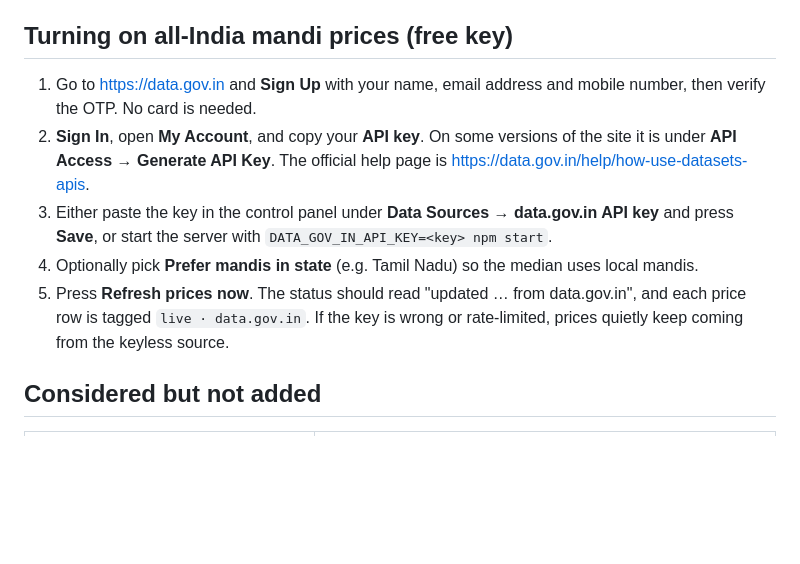
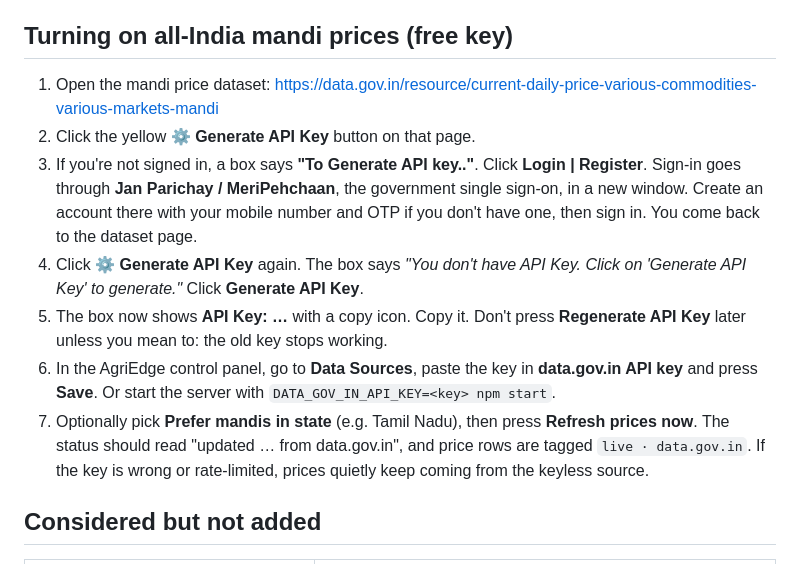
Before and after one commit to Orion2726/AgriEdge, a Markdown page: docs/DATA_SOURCES.md, the part around the change. GitHub-like rendering; blank space fills up the shorter version.

Commit message:
Docs: exact data.gov.in API key steps (from the portal's own UI)
Co-Authored-By: Claude Opus 5.5 <noreply@anthropic.com>

```diff
--- a/docs/DATA_SOURCES.md
+++ b/docs/DATA_SOURCES.md
@@ -32,11 +32,13 @@ Either way, phones without internet get the latest copy from a nearby phone over
 
 ## Turning on all-India mandi prices (free key)
 
-1. Go to <https://data.gov.in> and **Sign Up** with your name, email address and mobile number, then verify the OTP. No card is needed.
-2. **Sign In**, open **My Account**, and copy your **API key**. On some versions of the site it is under **API Access → Generate API Key**. The official help page is <https://data.gov.in/help/how-use-datasets-apis>.
-3. Either paste the key in the control panel under **Data Sources → data.gov.in API key** and press **Save**, or start the server with `DATA_GOV_IN_API_KEY=<key> npm start`.
-4. Optionally pick **Prefer mandis in state** (e.g. Tamil Nadu) so the median uses local mandis.
-5. Press **Refresh prices now**. The status should read "updated … from data.gov.in", and each price row is tagged `live · data.gov.in`. If the key is wrong or rate-limited, prices quietly keep coming from the keyless source.
+1. Open the mandi price dataset: <https://data.gov.in/resource/current-daily-price-various-commodities-various-markets-mandi>
+2. Click the yellow **⚙ Generate API Key** button on that page.
+3. If you're not signed in, a box says **"To Generate API key.."**. Click **Login | Register**. Sign-in goes through **Jan Parichay / MeriPehchaan**, the government single sign-on, in a new window. Create an account there with your mobile number and OTP if you don't have one, then sign in. You come back to the dataset page.
+4. Click **⚙ Generate API Key** again. The box says *"You don't have API Key. Click on 'Generate API Key' to generate."* Click **Generate API Key**.
+5. The box now shows **API Key: …** with a copy icon. Copy it. Don't press **Regenerate API Key** later unless you mean to: the old key stops working.
+6. In the AgriEdge control panel, go to **Data Sources**, paste the key in **data.gov.in API key** and press **Save**. Or start the server with `DATA_GOV_IN_API_KEY=<key> npm start`.
+7. Optionally pick **Prefer mandis in state** (e.g. Tamil Nadu), then press **Refresh prices now**. The status should read "updated … from data.gov.in", and price rows are tagged `live · data.gov.in`. If the key is wrong or rate-limited, prices quietly keep coming from the keyless source.
 
 ## Considered but not added
 
```
